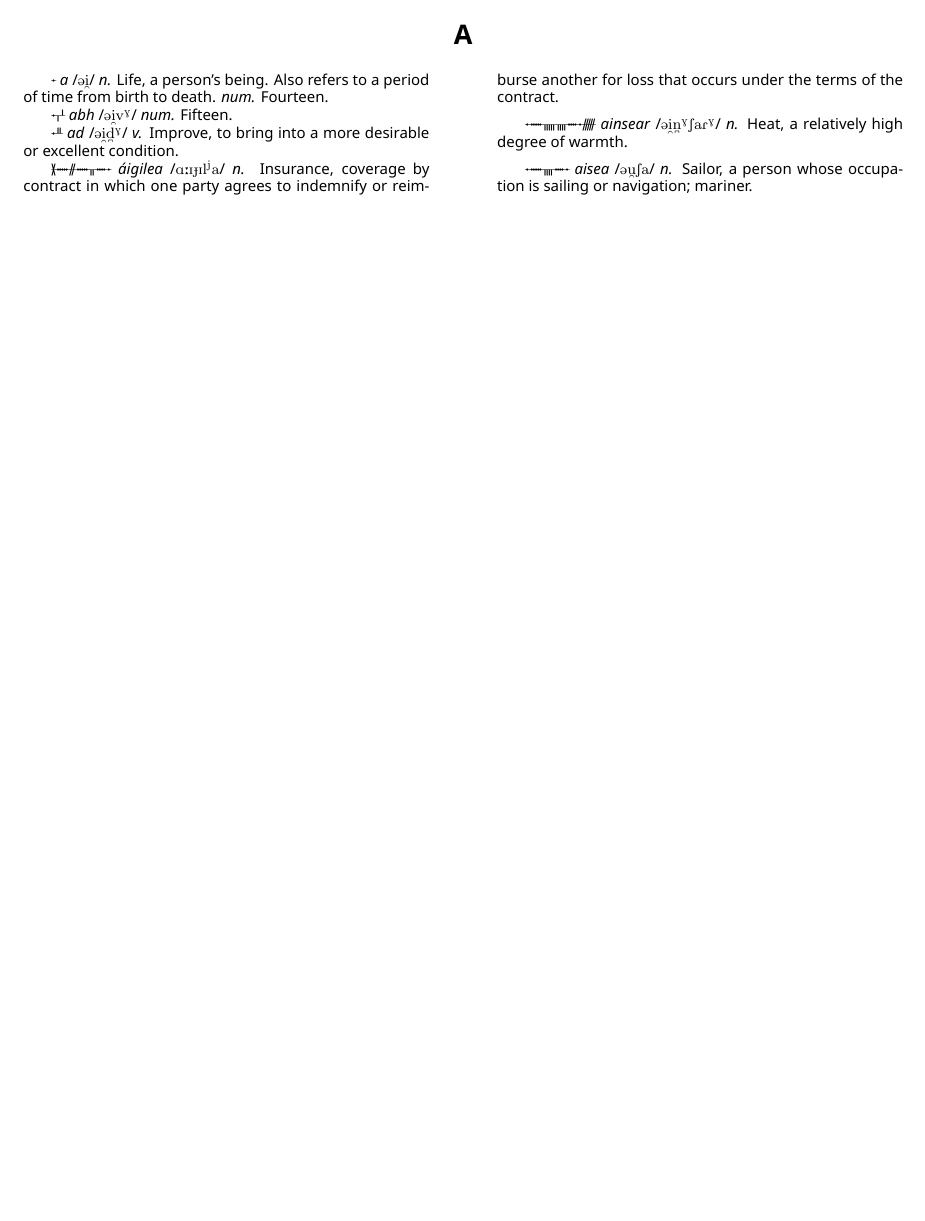
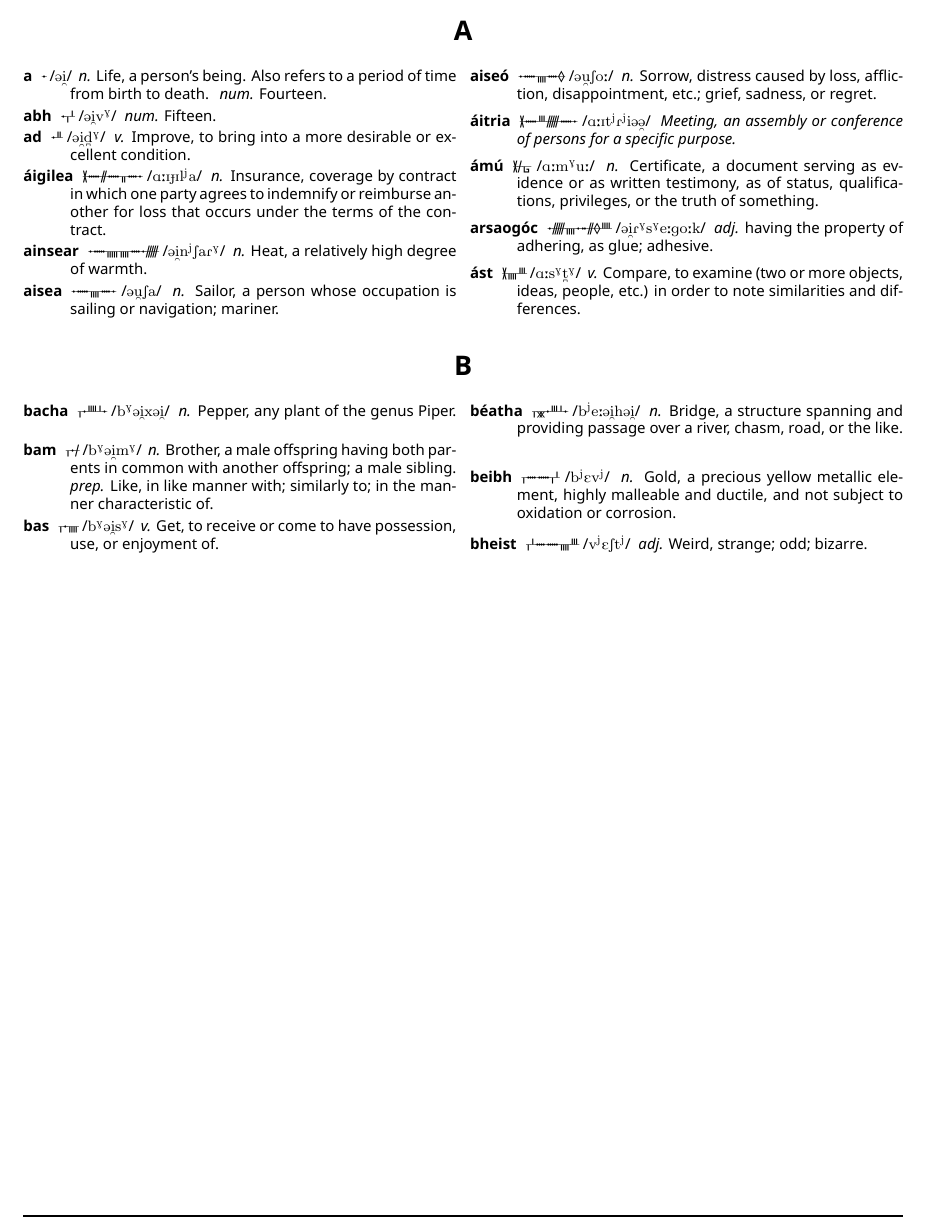
Before and after one commit to skeetcha/proto-forest, a LaTeX document (proto-forest.tex): part of page 16 of 16, cut so that both start at the same text, the shorter picture padded with empty space. Compiled offline with XeLaTeX.

Commit message:
Fixed the header issue, added the As and some of the Bs

```diff
--- a/proto-forest.tex
+++ b/proto-forest.tex
@@ -73,11 +73,8 @@
 
 \counterwithin*{section}{part}
 
-\fancyhead[L]{\textsf{\rightmark}} % Top left header
-\fancyhead[R]{\textsf{\leftmark}} % Top right header
-\renewcommand{\headrulewidth}{1.4pt} % Rule under the header
-\fancyfoot[C]{\textbf{\textsf{\thepage}}} % Bottom center footer
-\renewcommand{\footrulewidth}{1.4pt} % Rule under the footer
+\newcommand{\entry}[2]{\markboth{#1}{#1}\item[#1] \begin{ogham} #1 \end{ogham} { }/\textipa{#2}/}
+\newcommand{\definition}[2]{{ }\textit{#1} #2}
 
 \begin{document}
 \pagenumbering{gobble}
@@ -342,24 +339,44 @@ As for diphthongs...
 \newpage
 \part{Lexicon}
 \newpage
-\pagestyle{fancy}
 \setlength{\headsep}{30pt}
-\setlength{\columnsep}{0.5in}
-\footnotesize
+\setlength{\columnsep}{0.1in}
 \begin{center}
 \section*{A}
 \end{center}
+\pagestyle{fancy}
+\fancyhead[L]{\textsf{\rightmark}} % Top left header
+\fancyhead[R]{\textsf{\leftmark}} % Top right header
+\renewcommand{\headrulewidth}{1.4pt} % Rule under the header
+\fancyfoot[C]{\textbf{\textsf{\thepage}}} % Bottom center footer
+\renewcommand{\footrulewidth}{1.4pt} % Rule under the footer
+\footnotesize
 \begin{multicols}{2}
-\begin{ogham} a \end{ogham} \textit{ a} /\textipa{@\textsubarch{i}}/ \textit{n.} Life, a person's being. Also refers to a period of time from birth to death. \textit{num.} Fourteen.
-
-\begin{ogham} abh \end{ogham} \textit{ abh} /\textipa{@\textsubarch{i}v\super{G}}/ \textit{num.} Fifteen.
-
-\begin{ogham} ad \end{ogham} \textit{ ad} /\textipa{@\textsubarch{i}\textsubbridge{d}\super{G}}/ \textit{v.} Improve, to bring into a more desirable or excellent condition.
-
-\begin{ogham} áigilea \end{ogham} \textit{ áigilea} /\textipa{A:I{\textbardotlessj}Il\super{j}a}/ \textit{n.} Insurance, coverage by contract in which one party agrees to indemnify or reimburse another for loss that occurs under the terms of the contract.
-
-\begin{ogham} ainsear \end{ogham} \textit{ ainsear} /\textipa{@\textsubarch{i}\textsubbridge{n}\super{G}SaR\super{G}}/ \textit{n.} Heat, a relatively high degree of warmth.
-
-\begin{ogham} aisea \end{ogham} \textit{ aisea} /\textipa{@\textsubarch{u}Sa}/ \textit{n.} Sailor, a person whose occupation is sailing or navigation; mariner.
+\begin{description}
+\entry{a}{@\textsubarch{i}} \definition{n.}{Life, a person's being. Also refers to a period of time from birth to death.} \definition{num.}{Fourteen.}
+\entry{abh}{@\textsubarch{i}v\super{G}} \definition{num.}{Fifteen.}
+\entry{ad}{@\textsubarch{i}\textsubbridge{d}\super{G}} \definition{v.}{Improve, to bring into a more desirable or excellent condition.}
+\entry{áigilea}{A:I{\textbardotlessj}Il\super{j}a} \definition{n.}{Insurance, coverage by contract in which one party agrees to indemnify or reimburse another for loss that occurs under the terms of the contract.}
+\entry{ainsear}{@\textsubarch{i}n\super{j}SaR\super{G}} \definition{n.}{Heat, a relatively high degree of warmth.}
+\entry{aisea}{@\textsubarch{u}Sa} \definition{n.}{Sailor, a person whose occupation is sailing or navigation; mariner.}
+\entry{aiseó}{@\textsubarch{u}So:} \definition{n.}{Sorrow, distress caused by loss, affliction, disappointment, etc.; grief, sadness, or regret.}
+\entry{áitria}{A:It\super{j}R\super{j}i@\textsubarch{@}} \definition{Meeting, an assembly or conference of persons for a specific purpose.}
+\entry{ámú}{A:m\super{G}u:} \definition{n.}{Certificate, a document serving as evidence or as written testimony, as of status, qualifications, privileges, or the truth of something.}
+\entry{arsaogóc}{@\textsubarch{i}R\super{G}s\super{G}e:go:k} \definition{adj.}{having the property of adhering, as glue; adhesive.}
+\entry{ást}{A:s\super{G}\textsubbridge{t}\super{G}} \definition{v.}{Compare, to examine (two or more objects, ideas, people, etc.) in order to note similarities and differences.}
+\end{description}
+\end{multicols}
+\begin{center}
+\section*{B}
+\end{center}
+\begin{multicols}{2}
+\begin{description}
+\entry{bacha}{b\super{G}@\textsubarch{i}x@\textsubarch{i}} \definition{n.}{Pepper, any plant of the genus Piper.}
+\entry{bam}{b\super{G}@\textsubarch{i}m\super{G}} \definition{n.}{Brother, a male offspring having both parents in common with another offspring; a male sibling.} \definition{prep.}{Like, in like manner with; similarly to; in the manner characteristic of.}
+\entry{bas}{b\super{G}@\textsubarch{i}s\super{G}} \definition{v.}{Get, to receive or come to have possession, use, or enjoyment of.}
+\entry{béatha}{b\super{j}e:@\textsubarch{i}h@\textsubarch{i}} \definition{n.}{Bridge, a structure spanning and providing passage over a river, chasm, road, or the like.}
+\entry{beibh}{b\super{j}Ev\super{j}} \definition{n.}{Gold, a precious yellow metallic element, highly malleable and ductile, and not subject to oxidation or corrosion.}
+\entry{bheist}{v\super{j}ESt\super{j}} \definition{adj.}{Weird, strange; odd; bizarre.}
+\end{description}
 \end{multicols}
 \end{document}
```
Also changed, not shown: proto-forest.pdf.
